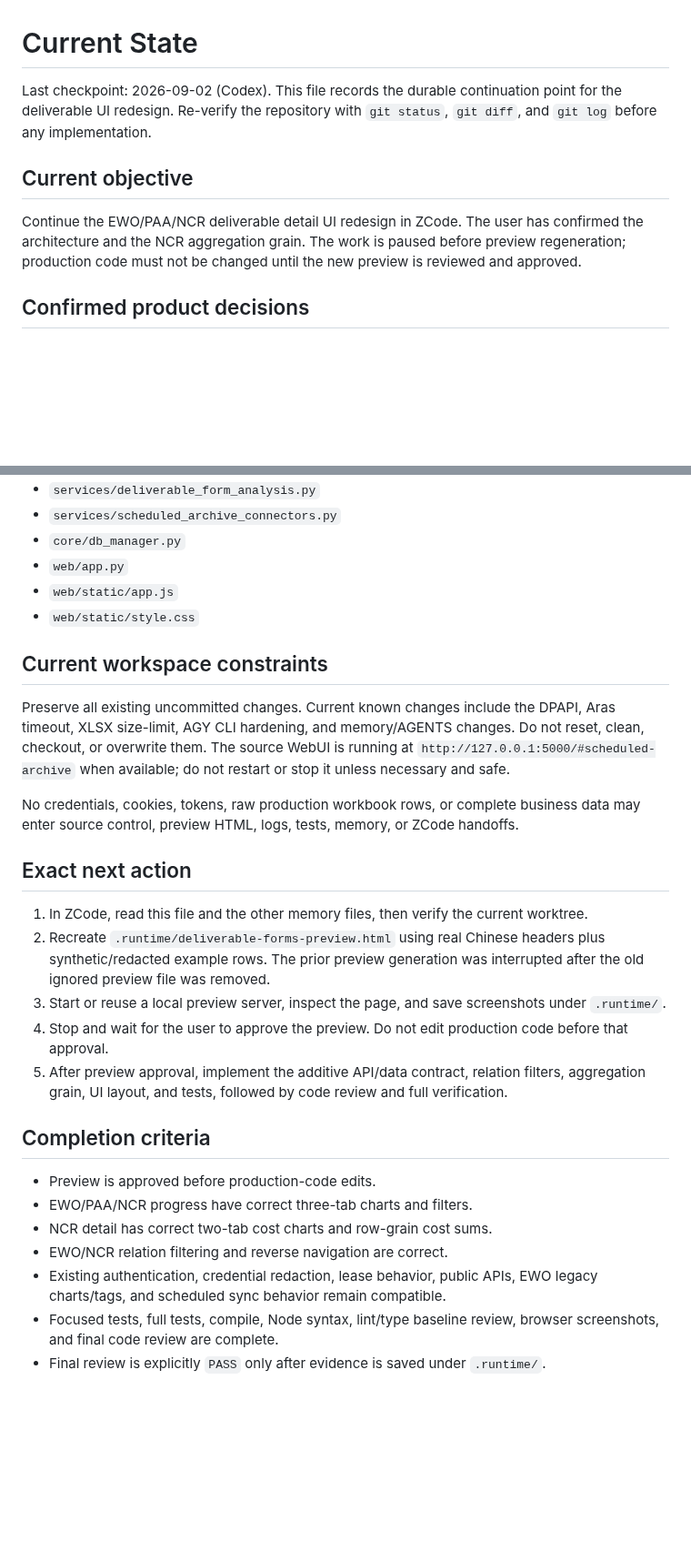
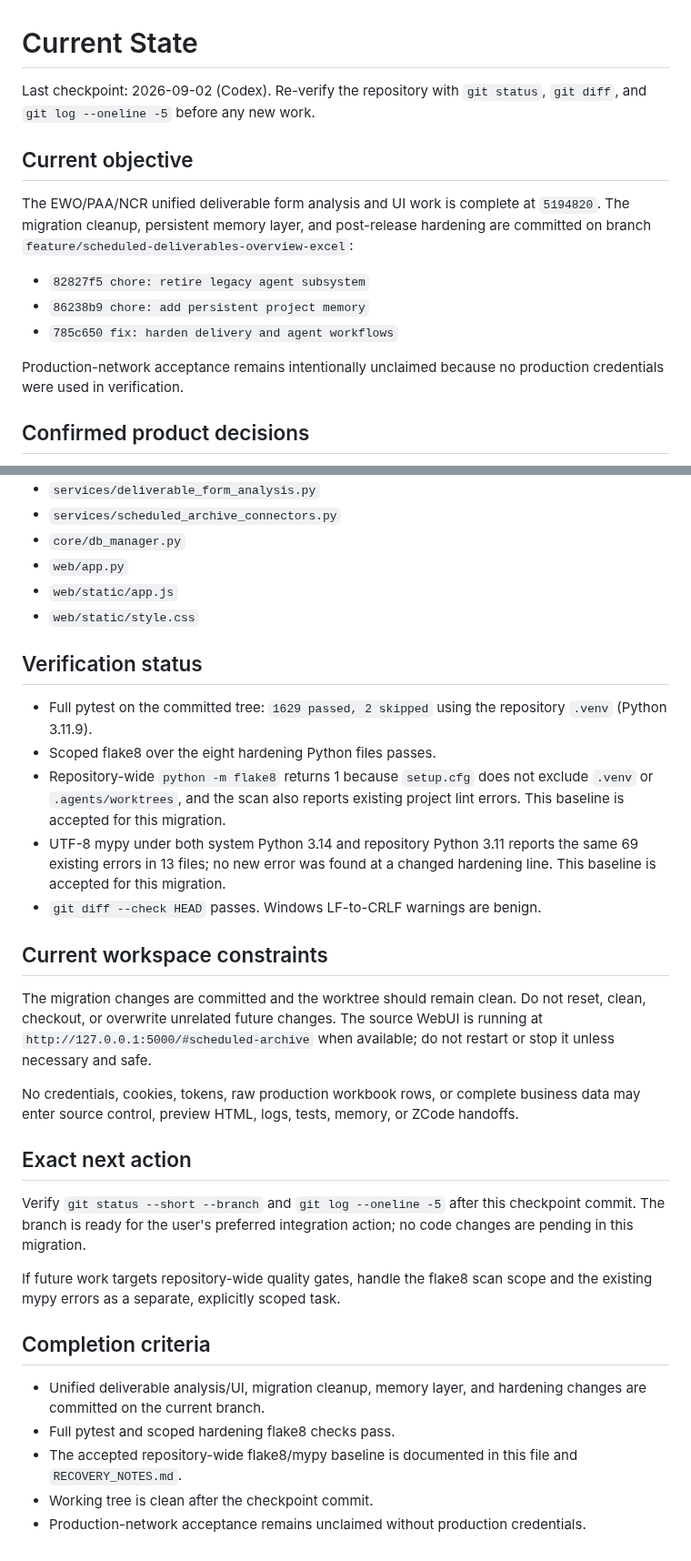
Before and after one commit to CaptainLynch/vse-toolbox, a Markdown page: memory/CURRENT_STATE.md, 2 parts joined by grey strips. Shown at 91% size. Rendered like a GitHub page; blank space fills up the shorter version.

```diff
--- a/memory/CURRENT_STATE.md
+++ b/memory/CURRENT_STATE.md
@@ -1,15 +1,21 @@
 # Current State
 
-Last checkpoint: 2026-09-02 (Codex). This file records the durable
-continuation point for the deliverable UI redesign. Re-verify the repository
-with `git status`, `git diff`, and `git log` before any implementation.
+Last checkpoint: 2026-09-02 (Codex). Re-verify the repository with
+`git status`, `git diff`, and `git log --oneline -5` before any new work.
 
 ## Current objective
 
-Continue the EWO/PAA/NCR deliverable detail UI redesign in ZCode. The user has
-confirmed the architecture and the NCR aggregation grain. The work is paused
-before preview regeneration; production code must not be changed until the
-new preview is reviewed and approved.
+The EWO/PAA/NCR unified deliverable form analysis and UI work is complete at
+`5194820`. The migration cleanup, persistent memory layer, and post-release
+hardening are committed on branch
+`feature/scheduled-deliverables-overview-excel`:
+
+- `82827f5 chore: retire legacy agent subsystem`
+- `86238b9 chore: add persistent project memory`
+- `785c650 fix: harden delivery and agent workflows`
+
+Production-network acceptance remains intentionally unclaimed because no
+production credentials were used in verification.
 
 ## Confirmed product decisions
 
@@ -83,13 +89,25 @@ Relevant implementation locations include:
 - `web/static/app.js`
 - `web/static/style.css`
 
+## Verification status
+
+- Full pytest on the committed tree: `1629 passed, 2 skipped` using the
+  repository `.venv` (Python 3.11.9).
+- Scoped flake8 over the eight hardening Python files passes.
+- Repository-wide `python -m flake8` returns 1 because `setup.cfg` does not
+  exclude `.venv` or `.agents/worktrees`, and the scan also reports existing
+  project lint errors. This baseline is accepted for this migration.
+- UTF-8 mypy under both system Python 3.14 and repository Python 3.11 reports
+  the same 69 existing errors in 13 files; no new error was found at a changed
+  hardening line. This baseline is accepted for this migration.
+- `git diff --check HEAD` passes. Windows LF-to-CRLF warnings are benign.
+
 ## Current workspace constraints
 
-Preserve all existing uncommitted changes. Current known changes include the
-DPAPI, Aras timeout, XLSX size-limit, AGY CLI hardening, and memory/AGENTS
-changes. Do not reset, clean, checkout, or overwrite them. The source WebUI is
-running at `http://127.0.0.1:5000/#scheduled-archive` when available; do not
-restart or stop it unless necessary and safe.
+The migration changes are committed and the worktree should remain clean.
+Do not reset, clean, checkout, or overwrite unrelated future changes. The
+source WebUI is running at `http://127.0.0.1:5000/#scheduled-archive` when
+available; do not restart or stop it unless necessary and safe.
 
 No credentials, cookies, tokens, raw production workbook rows, or complete
 business data may enter source control, preview HTML, logs, tests, memory, or
@@ -97,28 +115,20 @@ ZCode handoffs.
 
 ## Exact next action
 
-1. In ZCode, read this file and the other memory files, then verify the current
-   worktree.
-2. Recreate `.runtime/deliverable-forms-preview.html` using real Chinese
-   headers plus synthetic/redacted example rows. The prior preview generation
-   was interrupted after the old ignored preview file was removed.
-3. Start or reuse a local preview server, inspect the page, and save screenshots
-   under `.runtime/`.
-4. Stop and wait for the user to approve the preview. Do not edit production
-   code before that approval.
-5. After preview approval, implement the additive API/data contract, relation
-   filters, aggregation grain, UI layout, and tests, followed by code review
-   and full verification.
+Verify `git status --short --branch` and `git log --oneline -5` after this
+checkpoint commit. The branch is ready for the user's preferred integration
+action; no code changes are pending in this migration.
+
+If future work targets repository-wide quality gates, handle the flake8 scan
+scope and the existing mypy errors as a separate, explicitly scoped task.
 
 ## Completion criteria
 
-- Preview is approved before production-code edits.
-- EWO/PAA/NCR progress have correct three-tab charts and filters.
-- NCR detail has correct two-tab cost charts and row-grain cost sums.
-- EWO/NCR relation filtering and reverse navigation are correct.
-- Existing authentication, credential redaction, lease behavior, public APIs,
-  EWO legacy charts/tags, and scheduled sync behavior remain compatible.
-- Focused tests, full tests, compile, Node syntax, lint/type baseline review,
-  browser screenshots, and final code review are complete.
-- Final review is explicitly `PASS` only after evidence is saved under
-  `.runtime/`.
+- Unified deliverable analysis/UI, migration cleanup, memory layer, and
+  hardening changes are committed on the current branch.
+- Full pytest and scoped hardening flake8 checks pass.
+- The accepted repository-wide flake8/mypy baseline is documented in this
+  file and `RECOVERY_NOTES.md`.
+- Working tree is clean after the checkpoint commit.
+- Production-network acceptance remains unclaimed without production
+  credentials.
```
Also changed, not shown: memory/DECISIONS.md (+8 -0 lines), memory/RECOVERY_NOTES.md (+12 -5 lines).
